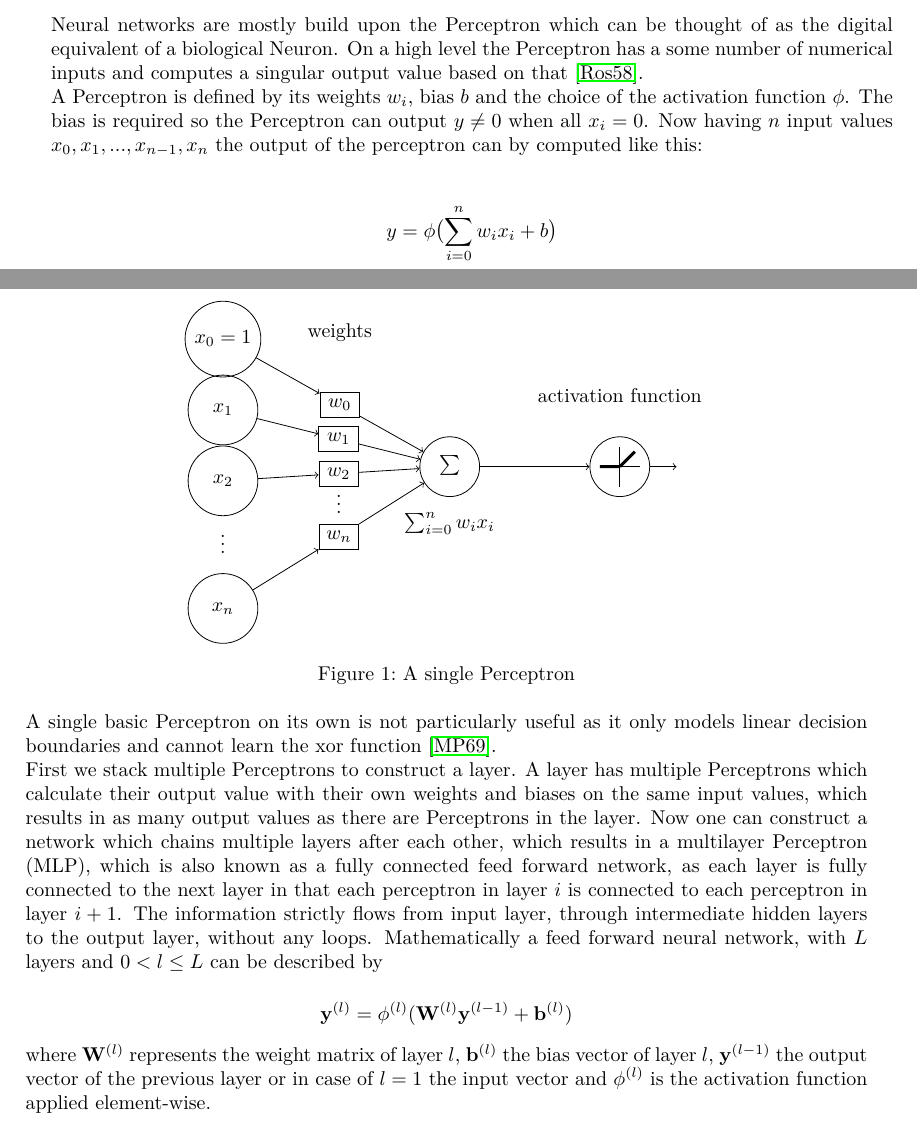
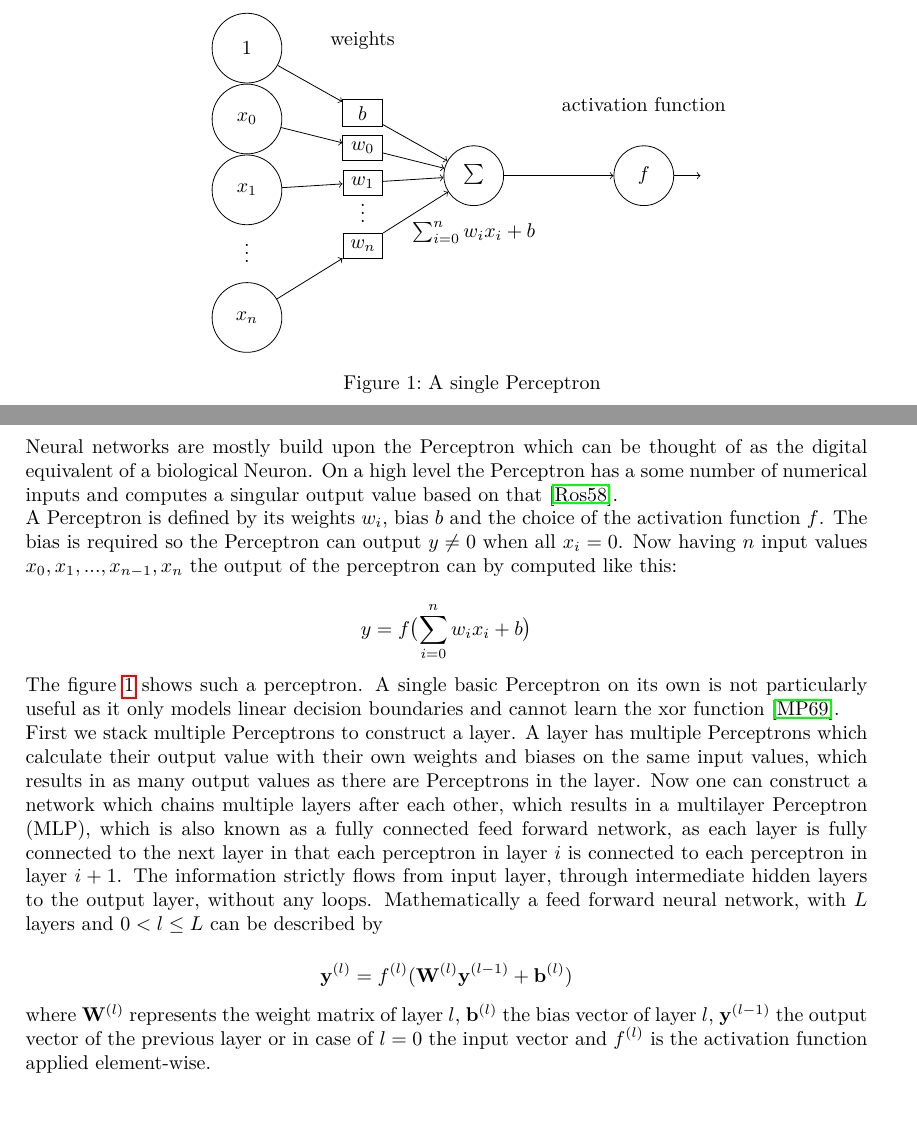
Before and after one commit to Vadris/ProseminarML---LSTM, a LaTeX paper (report/seminar_report.tex): two parts of pages 4 and 5 of 22, joined at a grey line, cut so that both start at the same text, the shorter picture padded with empty space. Compiled offline with pdfLaTeX.

Commit message:
put figure at top of section
activation function f

```diff
--- a/report/seminar_report.tex
+++ b/report/seminar_report.tex
@@ -155,22 +155,10 @@ provide a complete but rather shallow introduction into the foundations of neura
 
 \subsection{Neural Networks and Training}
 
-Neural networks are mostly build upon the Perceptron which can be thought of as the digital equivalent of a biological Neuron.
-On a high level the Perceptron has a some number of numerical inputs and computes a singular output value based on that \cite{Rosenblatt58}.
-
-A Perceptron is defined by its weights $w_i$, bias $b$ and the choice of the activation function $\phi$.
-The bias is required so the Perceptron can output $y \neq 0$ when all $x_i = 0$.
-Now having $n$ input values $x_0, x_1, ..., x_{n-1}, x_n$ the output of the perceptron can by computed like this:
-
-$$
-y=\phi\bigl(\sum_{i=0}^{n}w_i x_i + b\bigr)
-$$
-
-
 \begin{center}
 \begin{tikzpicture}
     % Draw input nodes
-    \foreach \h [count=\hi ] in {$x_2$,$x_1$,$x_0=1$}{%
+    \foreach \h [count=\hi ] in {$x_1$,$x_0$,$1$}{%
           \node[input] (f\hi) at (0,\hi*1.25cm-1.5 cm) {\h};
         }
     % Dot dot dot ... x_n
@@ -178,9 +166,9 @@ $$
     \node[input, below=0.62cm] (last_input) at (idots) {$x_n$};
     % Draw summation node
     \node[functions] (sum) at (4,0) {\Huge$\sum$};
-    \node[below=0.69cm] at (sum) {$\sum_{i=0}^n w_ix_i$};
+    \node[below=0.69cm] at (sum) {$\sum_{i=0}^n w_ix_i + b$};
     % Draw edges from input nodes to summation node
-    \foreach \h [count=\hi ] in {$w_2$,$w_1$,$w_0$}{%
+    \foreach \h [count=\hi ] in {$w_1$,$w_0$,$b$}{%
           \path (f\hi) -- node[weights] (w\hi) {\h} (sum);
           \draw[->] (f\hi) -- (w\hi);
           \draw[->] (w\hi) -- (sum);
@@ -192,14 +180,14 @@ $$
     \path[draw,->] (last_input) -- (last_weight);
     \path[draw,->] (last_weight) -- (sum);
     % Draw node for activation function
-    \node[functions] (activation) at (7,0) {};
+    \node[functions] (activation) at (7,0) {$f$};
     % Place activation function in its node
-    \begin{scope}[xshift=7cm]
-        \addaxes
-        % flexible selection of activation function
-        \relu
-        % \stepfunc
-    \end{scope}
+    % \begin{scope}[xshift=7cm]
+    %     \addaxes
+    %     % flexible selection of activation function
+    %     \relu
+    %     % \stepfunc
+    % \end{scope}
     % Connect sum to relu
     \draw[->] (sum) -- (activation);
     \draw[->] (activation) -- ++(1,0);
@@ -210,9 +198,22 @@ $$
 \end{tikzpicture}
 
 \captionof{figure}{A single Perceptron}
+\label{fig:perceptron}
 
 \end{center}
+Neural networks are mostly build upon the Perceptron which can be thought of as the digital equivalent of a biological Neuron.
+On a high level the Perceptron has a some number of numerical inputs and computes a singular output value based on that \cite{Rosenblatt58}.
 
+A Perceptron is defined by its weights $w_i$, bias $b$ and the choice of the activation function $f$.
+The bias is required so the Perceptron can output $y \neq 0$ when all $x_i = 0$.
+Now having $n$ input values $x_0, x_1, ..., x_{n-1}, x_n$ the output of the perceptron can by computed like this:
+
+$$
+y=f\bigl(\sum_{i=0}^{n}w_i x_i + b\bigr)
+$$
+
+
+The figure \ref{fig:perceptron} shows such a perceptron.
 A single basic Perceptron on its own is not particularly useful as
 it only models linear decision boundaries and cannot learn the xor function \cite{MinskyPapert69}.
 
@@ -225,13 +226,12 @@ is connected to each perceptron in layer $i+1$. The information strictly flows f
 intermediate hidden layers to the output layer, without any loops.
 Mathematically a feed forward neural network, with $L$ layers and $0 < l \leq L$ can be described by
 
-$$\mathbf{y}^{(l)} = \phi^{(l)}(\mathbf{W}^{(l)}\mathbf{y}^{(l-1)}+\mathbf{b}^{(l)})$$
+$$\mathbf{y}^{(l)} = f^{(l)}(\mathbf{W}^{(l)}\mathbf{y}^{(l-1)}+\mathbf{b}^{(l)})$$
 
 where $\mathbf{W}^{(l)}$ represents the weight matrix of layer $l$, $\mathbf{b}^{(l)}$ the bias vector of layer $l$,
-$\mathbf{y}^{(l-1)}$ the output vector of the previous layer or in case of $l=1$ the input vector
-and $\phi^{(l)}$ is the activation function applied element-wise. \\
+$\mathbf{y}^{(l-1)}$ the output vector of the previous layer or in case of $l=0$ the input vector
+and $f^{(l)}$ is the activation function applied element-wise. \\
 
-% TODO: is the above l=1 right?
 
 Now the choice of the activation function is very important, when using a multilayer Perceptron as when a linear activation function like the
 identity function is used for every Percetpron the entire network can be described in a single layer. Therefore
```
Also changed, not shown: report/seminar_report.tex (2 more changed lines).
